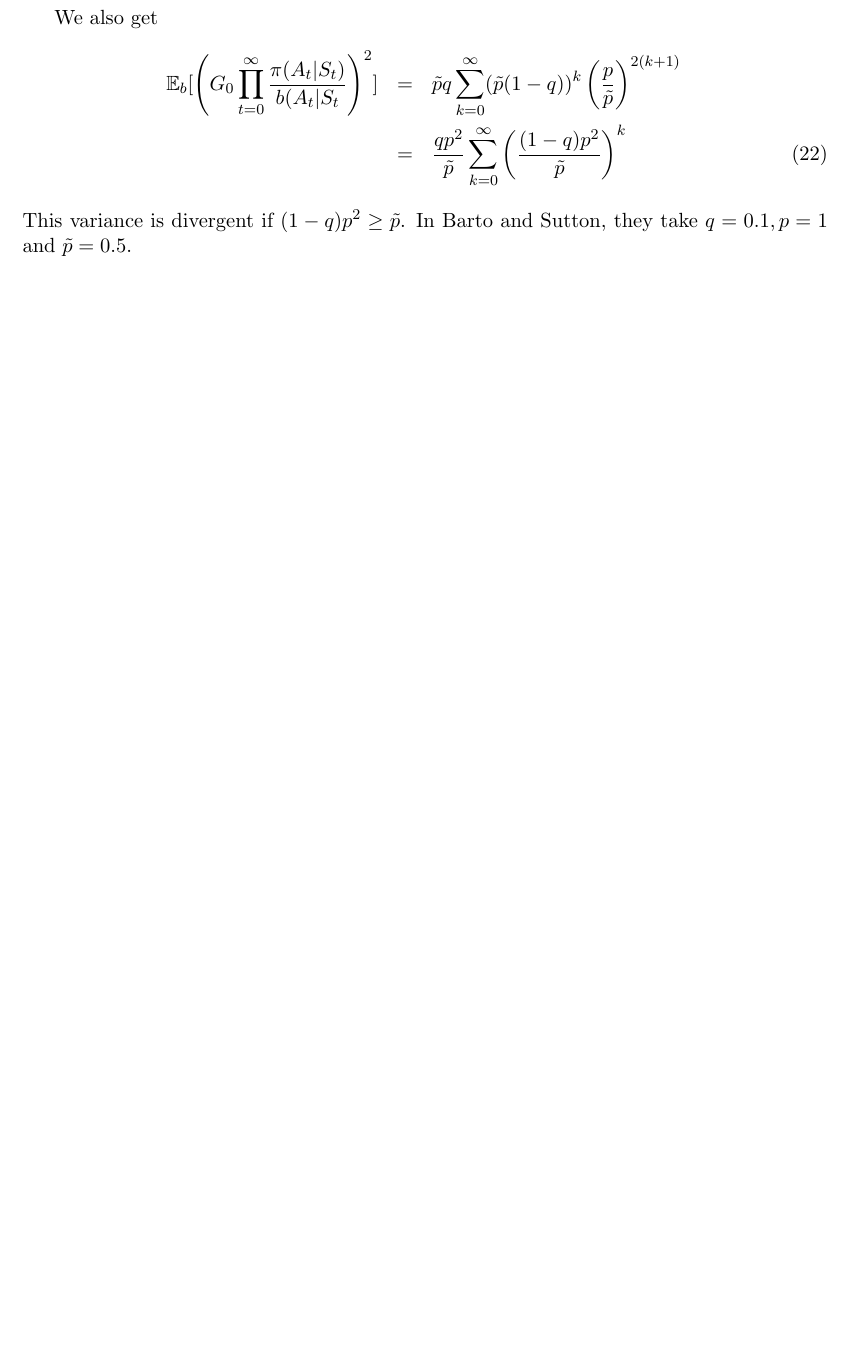
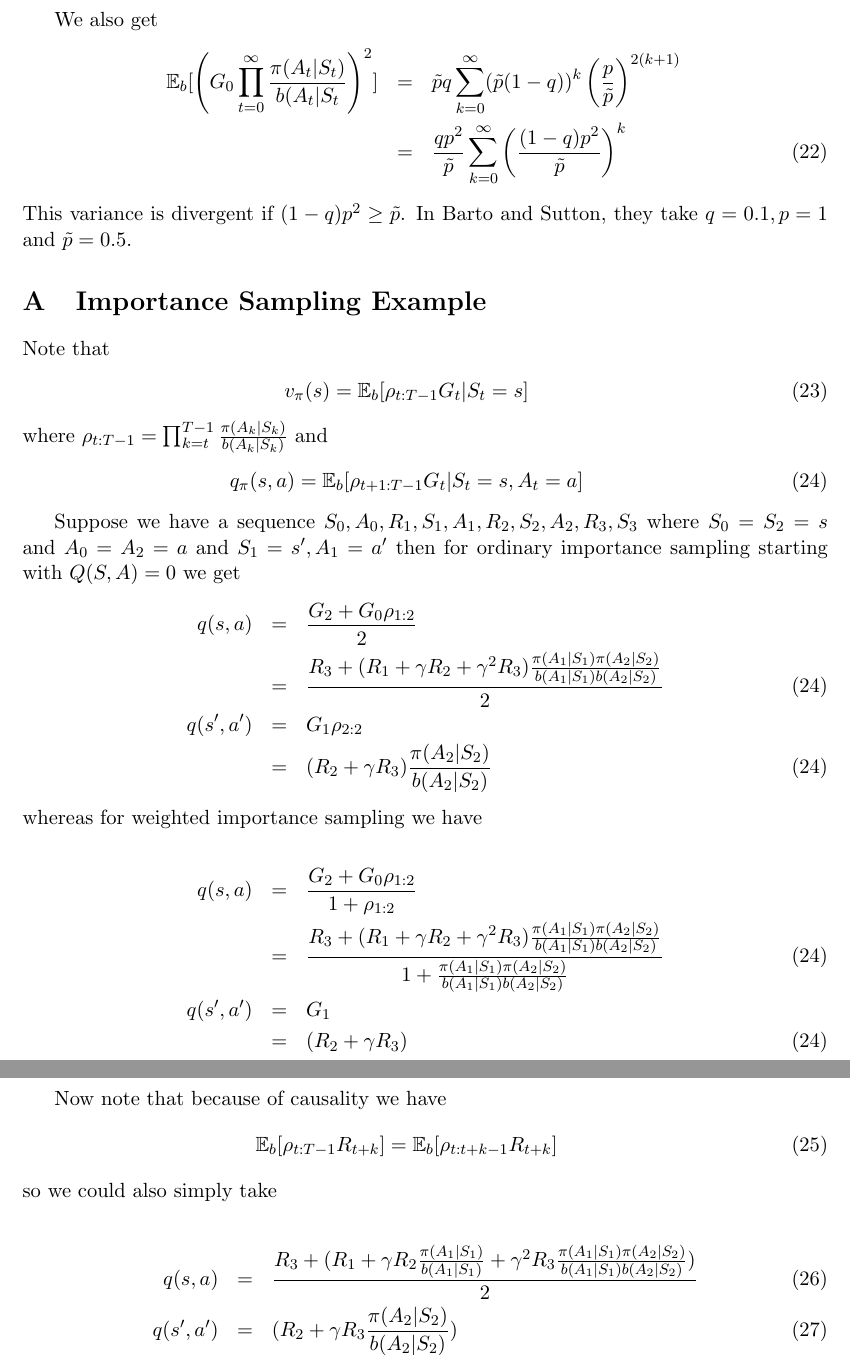
Before and after one commit to borundev/ReinforcementLearning, a LaTeX document (NotesFromSuttonAndBarto/notes/notes.tex): part of page 8 of 8 before the commit and two parts of pages 8 and 9 of 9 after it, the two joined at a grey line, cut so that both start at the same text, the shorter picture padded with empty space. Compiled offline with pdfLaTeX.

Commit message:
Added an appendix with explicit example of importance sampling.

```diff
--- a/NotesFromSuttonAndBarto/notes/notes.tex
+++ b/NotesFromSuttonAndBarto/notes/notes.tex
@@ -277,4 +277,44 @@ We also get
 This variance is divergent if $(1-q)p^2 \ge \tilde p$. In Barto and Sutton, they take $q=0.1, p=1$ and $\tilde p=0.5$.
 
 
+\appendix
+
+\section{Importance Sampling Example}
+Note that
+\bea
+v_\pi(s) = \mathbb E_b [ \rho_{t:T-1} G_t | S_t=s]
+\eea
+where $\rho_{t:T-1} = \prod_{k=t}^{T-1} \frac{\pi(A_k|S_k)}{b(A_k|S_k)}$ and
+\bea
+q_\pi(s,a) = \mathbb E_b [ \rho_{t+1:T-1} G_t | S_t=s, A_t=a]
+\eea
+
+
+Suppose we have a sequence $S_0,A_0,R_1,S_1,A_1,R_2,S_2,A_2,R_3,S_3$ where $S_0=S_2=s$ and $A_0=A_2=a$ and $S_1=s',A_1=a'$ then for ordinary importance sampling starting with $Q(S,A)=0$ we get
+\bea
+q(s,a) &=& \frac{G_2 + G_0 \rho_{1:2}}{2} \nn
+&=&  \frac{ R_3 + (R_1 + \gamma R_2 + \gamma^2 R_3) \frac{\pi(A_1|S_1)\pi(A_2|S_2)}{b(A_1|S_1)b(A_2|S_2)}}{2} \\
+q(s',a') &=& G_1 \rho_{2:2} \nn
+&=& (R_2 + \gamma R_3) \frac{\pi(A_2|S_2)}{b(A_2|S_2)}
+\eea
+whereas for weighted importance sampling we have
+
+\bea
+q(s,a) &=&  \frac{G_2 + G_0 \rho_{1:2}}{1+\rho_{1:2}} \nn
+&=&\frac{ R_3 + (R_1 + \gamma R_2 + \gamma^2 R_3) \frac{\pi(A_1|S_1)\pi(A_2|S_2)}{b(A_1|S_1)b(A_2|S_2)}}{1+\frac{\pi(A_1|S_1)\pi(A_2|S_2)}{b(A_1|S_1)b(A_2|S_2)}} \\
+q(s',a') &=& G_1 \nn
+&=& (R_2 + \gamma R_3)
+\eea
+
+Now note that because of causality we have
+\bea
+\mathbb E_b [ \rho_{t:T-1}R_{t+k} ] = \mathbb E_b [ \rho_{t:t+k-1}R_{t+k} ]
+\eea
+so we could also simply take
+
+\bea
+q(s,a) &=&  \frac{ R_3 + (R_1 + \gamma R_2 \frac{\pi(A_1|S_1)}{b(A_1|S_1)} + \gamma^2 R_3 \frac{\pi(A_1|S_1)\pi(A_2|S_2)}{b(A_1|S_1)b(A_2|S_2)} ) }{2} \\
+q(s',a') &=& (R_2 + \gamma R_3 \frac{\pi(A_2|S_2)}{b(A_2|S_2)})
+\eea
+
 \end{document}
```
Also changed, not shown: NotesFromSuttonAndBarto/notes/notes.pdf.
